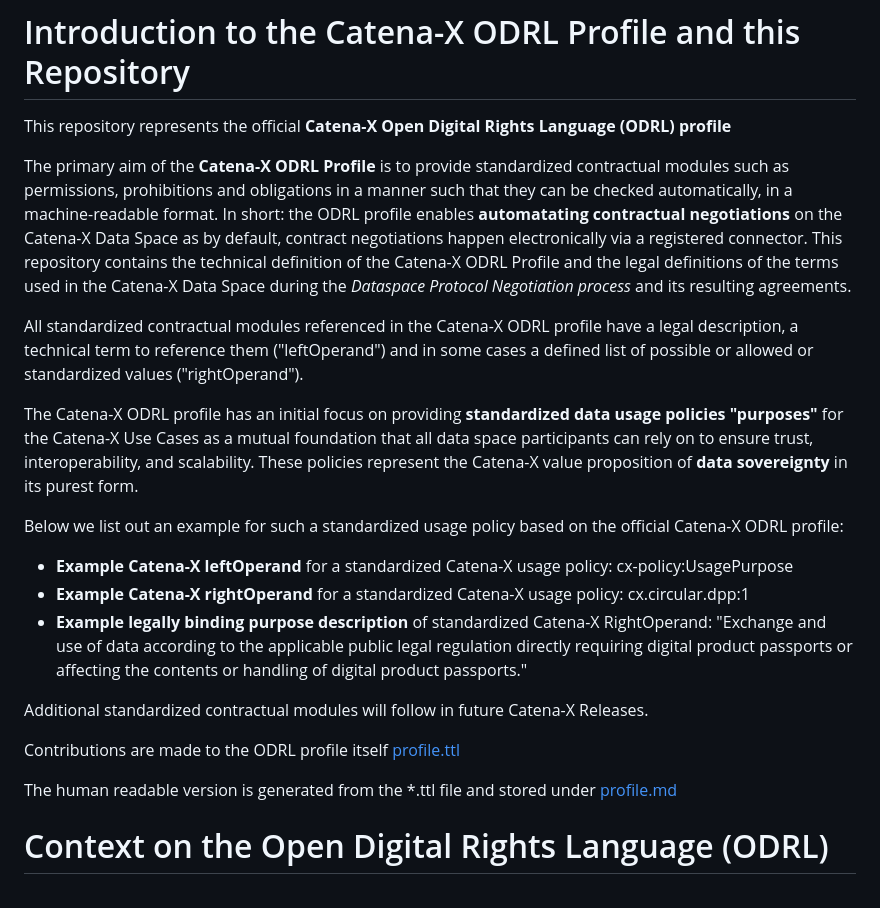
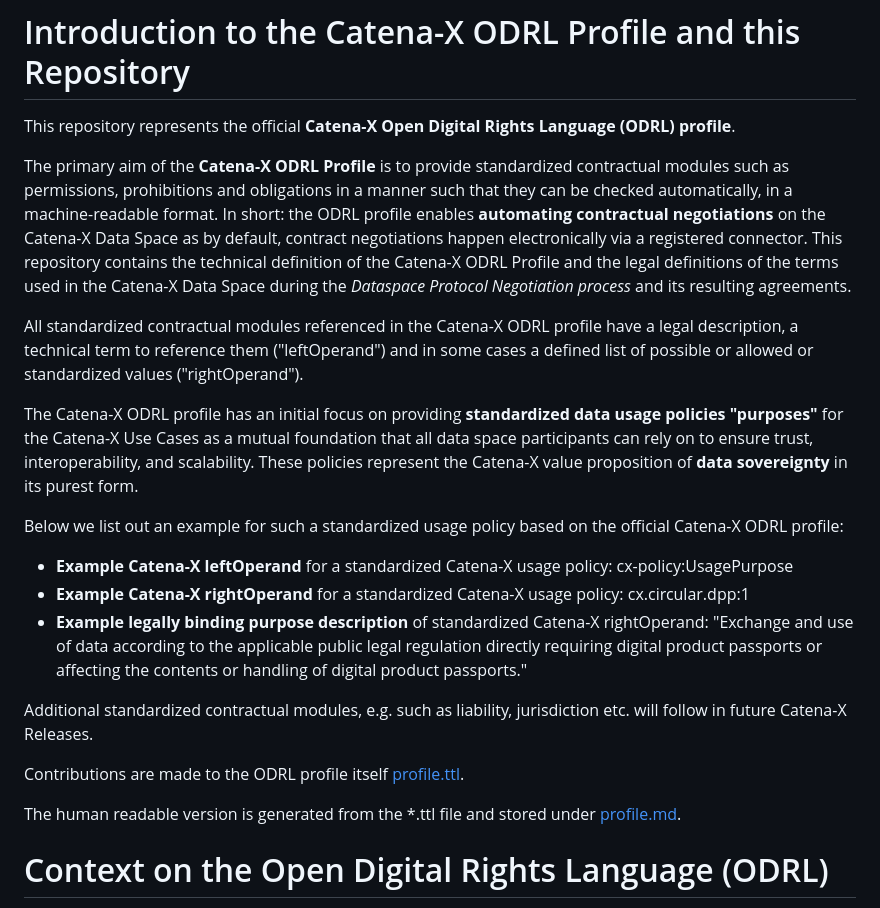
Before and after one commit to catenax-eV/cx-odrl-profile, a Markdown page: Readme.md, the part around the change printed below. Rendered like a GitHub page.

Commit message:
Correction_and_completion_of_required_instructions

```diff
--- a/Readme.md
+++ b/Readme.md
@@ -1,9 +1,9 @@
 
 # Introduction to the Catena-X ODRL Profile and this Repository
 
-This repository represents the official **Catena-X Open Digital Rights Language (ODRL) profile**
+This repository represents the official **Catena-X Open Digital Rights Language (ODRL) profile**.
 
-The primary aim of the **Catena-X ODRL Profile** is to provide standardized contractual modules such as permissions, prohibitions and obligations in a manner such that they can be checked automatically, in a machine-readable format. In short: the ODRL profile enables **automatating contractual negotiations** on the Catena-X Data Space as by default, contract negotiations happen electronically via a registered connector. This repository contains the technical definition of the Catena-X ODRL Profile and the legal definitions of the terms used in the Catena-X Data Space during the *Dataspace Protocol Negotiation process* and its resulting agreements.
+The primary aim of the **Catena-X ODRL Profile** is to provide standardized contractual modules such as permissions, prohibitions and obligations in a manner such that they can be checked automatically, in a machine-readable format. In short: the ODRL profile enables **automating contractual negotiations** on the Catena-X Data Space as by default, contract negotiations happen electronically via a registered connector. This repository contains the technical definition of the Catena-X ODRL Profile and the legal definitions of the terms used in the Catena-X Data Space during the *Dataspace Protocol Negotiation process* and its resulting agreements.
 
 All standardized contractual modules referenced in the Catena-X ODRL profile have a legal description, a technical term to reference them ("leftOperand") and in some cases a defined list of possible or allowed or standardized values ("rightOperand").
 
@@ -13,13 +13,13 @@ Below we list out an example for such a standardized usage policy based on the o
 
 - **Example Catena-X leftOperand** for a standardized Catena-X usage policy: cx-policy:UsagePurpose
 - **Example Catena-X rightOperand** for a standardized Catena-X usage policy: cx.circular.dpp:1
-- **Example legally binding purpose description** of standardized Catena-X RightOperand: "Exchange and use of data according to the applicable public legal regulation directly requiring digital product passports or affecting the contents or handling of digital product passports."
+- **Example legally binding purpose description** of standardized Catena-X rightOperand: "Exchange and use of data according to the applicable public legal regulation directly requiring digital product passports or affecting the contents or handling of digital product passports."
 
-Additional standardized contractual modules will follow in future Catena-X Releases.
+Additional standardized contractual modules, e.g. such as liability, jurisdiction etc. will follow in future Catena-X Releases.
 
-Contributions are made to the ODRL profile itself [profile.ttl](./profile.ttl)
+Contributions are made to the ODRL profile itself [profile.ttl](./profile.ttl).
 
-The human readable version is generated from the *.ttl file and stored under [profile.md](./profile.md)
+The human readable version is generated from the *.ttl file and stored under [profile.md](./profile.md).
 
 # Context on the Open Digital Rights Language (ODRL)
 
```
Also changed, not shown: other parts of Readme.md (+1 -1 lines).
